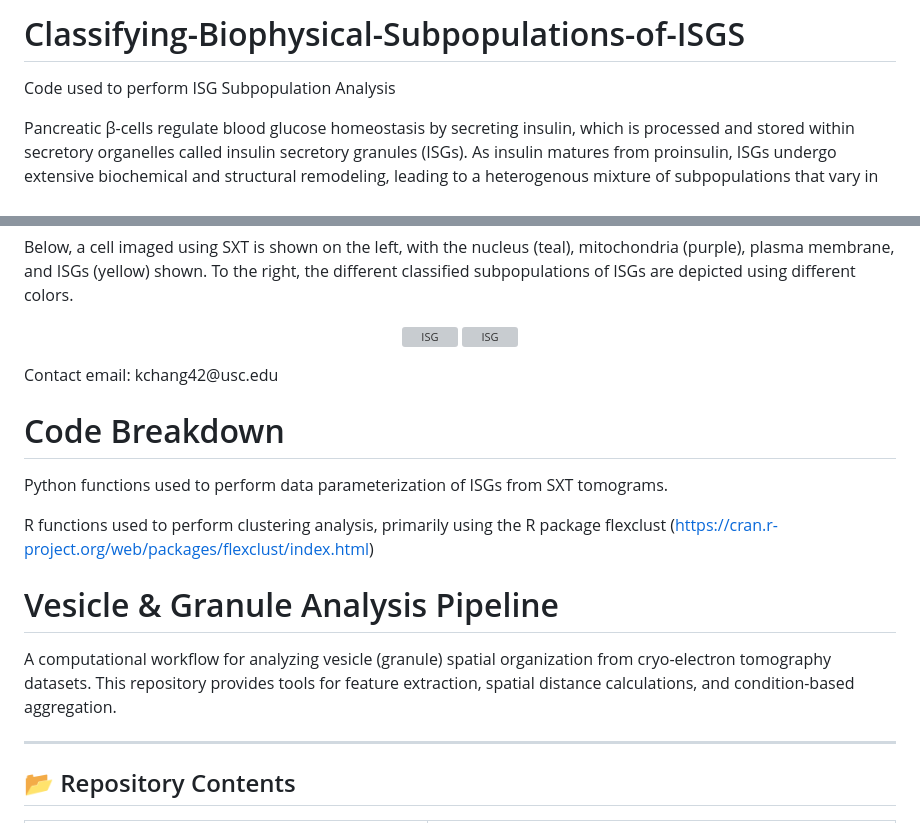
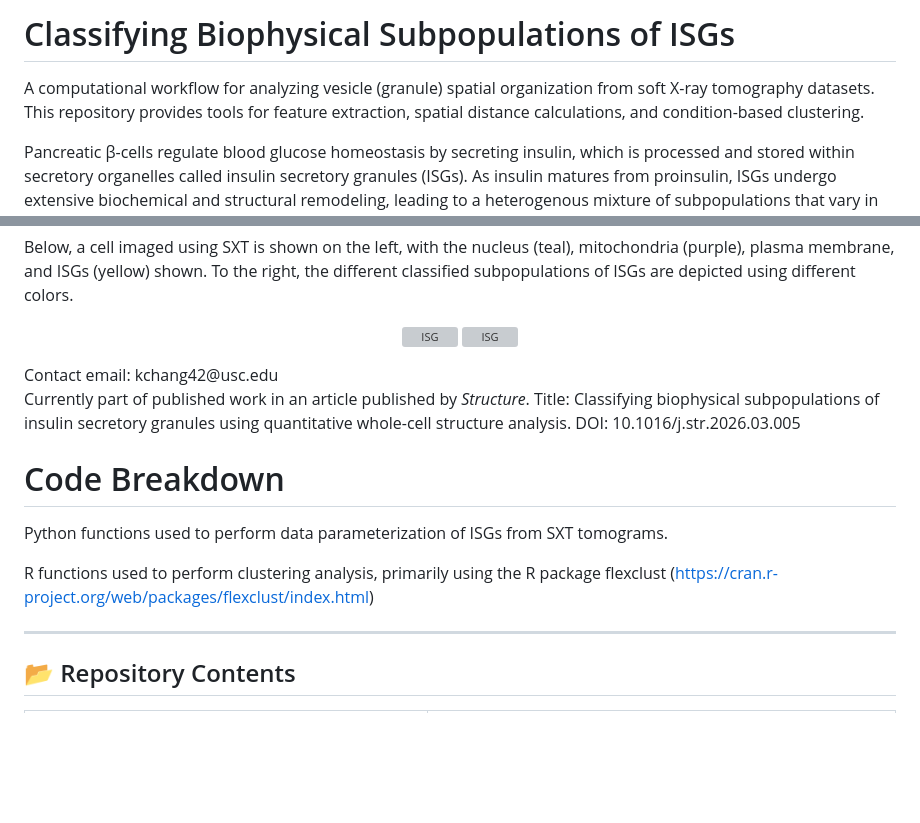
Before and after one commit to kvn42999/Classifying-Biophysical-Subpopulations-of-ISGS, a Markdown page: README.md, 2 parts joined by grey strips. Rendered like a GitHub page; blank space fills up the shorter version; grey boxes are pictures that could not be loaded.

```diff
--- a/README.md
+++ b/README.md
@@ -1,5 +1,5 @@
-# Classifying-Biophysical-Subpopulations-of-ISGS
-Code used to perform ISG Subpopulation Analysis
+# Classifying Biophysical Subpopulations of ISGs
+A computational workflow for analyzing vesicle (granule) spatial organization from soft X-ray tomography datasets. This repository provides tools for feature extraction, spatial distance calculations, and condition-based clustering.
 
 Pancreatic β-cells regulate blood glucose homeostasis by secreting insulin, which is processed and stored within secretory organelles called insulin secretory granules (ISGs). As insulin matures from proinsulin, ISGs undergo extensive biochemical and structural remodeling, leading to a heterogenous mixture of subpopulations that vary in protein and lipid content, maturity, and release competence. Defects in ISG maturation and alterations in subpopulation composition are implicated in both type 1 and type 2 diabetes, yet systematic methods for defining ISG subpopulations remain limited. To provide a new perspective on ISG heterogeneity, we employ soft x-ray tomography (SXT), which can quantitatively measure the biochemical density of ISGs within whole β-cells. Within these tomograms, we apply unsupervised clustering to classify subpopulations based on biophysical features of ISGs such as molecular density, size, and spatial positioning.
 
@@ -11,14 +11,12 @@ Below, a cell imaged using SXT is shown on the left, with the nucleus (teal), mi
 </p>
 Contact email: kchang42@usc.edu
 
+Currently part of published work in an article published by *Structure*. Title: Classifying biophysical subpopulations of insulin secretory granules using quantitative whole-cell structure analysis. DOI: 10.1016/j.str.2026.03.005
+
 # Code Breakdown
 Python functions used to perform data parameterization of ISGs from SXT tomograms.
 
 R functions used to perform clustering analysis, primarily using the R package flexclust (https://cran.r-project.org/web/packages/flexclust/index.html)
-
-# Vesicle & Granule Analysis Pipeline
-
-A computational workflow for analyzing vesicle (granule) spatial organization from cryo-electron tomography datasets. This repository provides tools for feature extraction, spatial distance calculations, and condition-based aggregation.
 
 ---
 
```
